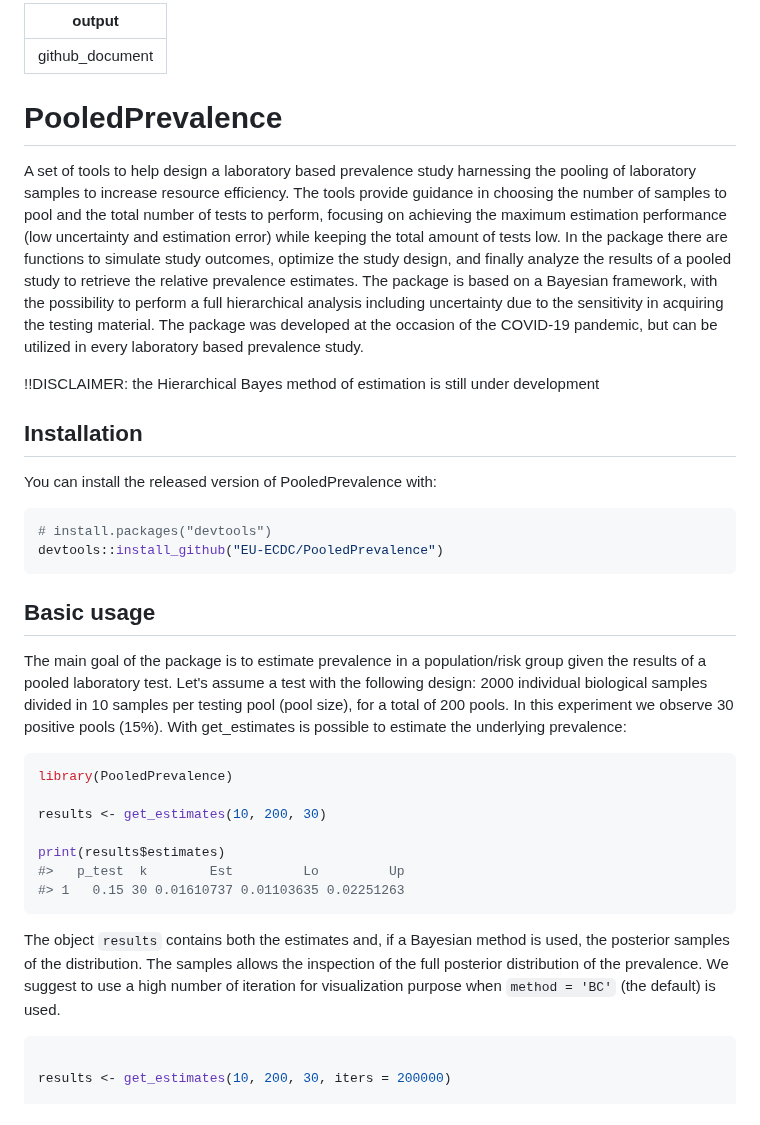
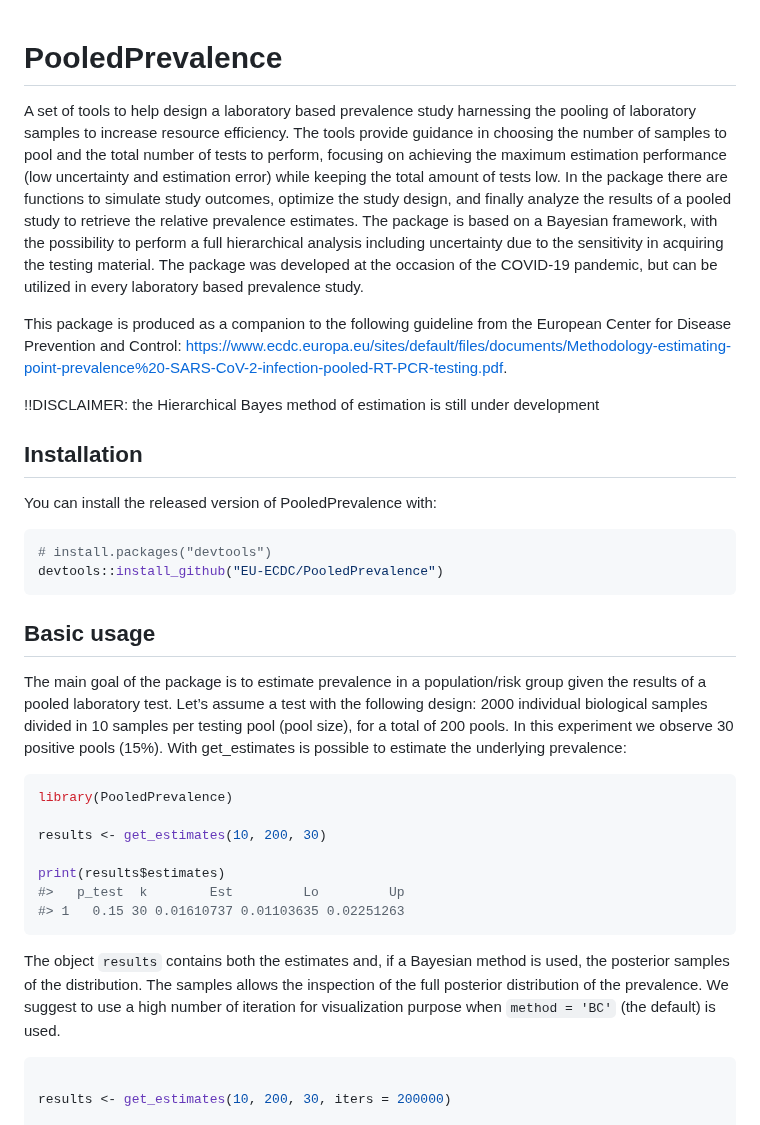
Before and after one commit to EU-ECDC/PooledPrevalence, a Markdown page: README.md, the part around one of its changes. Rendered like a GitHub page.

````diff
--- a/README.md
+++ b/README.md
@@ -1,23 +1,32 @@
----
-output: github_document
----
 
 <!-- README.md is generated from README.Rmd. Please edit that file -->
-
-
 
 # PooledPrevalence
 
 <!-- badges: start -->
+
 <!-- badges: end -->
 
-A set of tools to help design a laboratory based prevalence study harnessing the pooling of laboratory samples to increase resource efficiency.
-The tools provide guidance in choosing the number of samples to pool and the total number of tests to perform, focusing on achieving the maximum estimation performance (low uncertainty and estimation error) while keeping the total amount of tests low.
-In the package there are functions to simulate study outcomes, optimize the study design, and finally analyze the results of a pooled study to retrieve the relative prevalence estimates.
-The package is based on a Bayesian framework, with the possibility to perform a full hierarchical analysis including uncertainty due to the sensitivity in acquiring the testing material.
-The package was developed at the occasion of the COVID-19 pandemic, but can be utilized in every laboratory based prevalence study.
+A set of tools to help design a laboratory based prevalence study
+harnessing the pooling of laboratory samples to increase resource
+efficiency. The tools provide guidance in choosing the number of samples
+to pool and the total number of tests to perform, focusing on achieving
+the maximum estimation performance (low uncertainty and estimation
+error) while keeping the total amount of tests low. In the package there
+are functions to simulate study outcomes, optimize the study design, and
+finally analyze the results of a pooled study to retrieve the relative
+prevalence estimates. The package is based on a Bayesian framework, with
+the possibility to perform a full hierarchical analysis including
+uncertainty due to the sensitivity in acquiring the testing material.
+The package was developed at the occasion of the COVID-19 pandemic, but
+can be utilized in every laboratory based prevalence study.
 
-!!DISCLAIMER: the Hierarchical Bayes method of estimation is still under development
+This package is produced as a companion to the following guideline from
+the European Center for Disease Prevention and Control:
+<https://www.ecdc.europa.eu/sites/default/files/documents/Methodology-estimating-point-prevalence%20-SARS-CoV-2-infection-pooled-RT-PCR-testing.pdf>.
+
+\!\!DISCLAIMER: the Hierarchical Bayes method of estimation is still
+under development
 
 ## Installation
 
@@ -27,12 +36,18 @@ You can install the released version of PooledPrevalence with:
 # install.packages("devtools")
 devtools::install_github("EU-ECDC/PooledPrevalence")
 ```
+
 ## Basic usage
 
-The main goal of the package is to estimate prevalence in a population/risk group given the results of a pooled laboratory test. Let's assume a test with the following design: 2000 individual biological samples divided in 10 samples per testing pool (pool size), for a total of 200 pools. In this experiment we observe 30 positive pools (15%). With get_estimates is possible to estimate the underlying prevalence:
+The main goal of the package is to estimate prevalence in a
+population/risk group given the results of a pooled laboratory test.
+Let’s assume a test with the following design: 2000 individual
+biological samples divided in 10 samples per testing pool (pool size),
+for a total of 200 pools. In this experiment we observe 30 positive
+pools (15%). With get\_estimates is possible to estimate the underlying
+prevalence:
 
-
-```r
+``` r
 library(PooledPrevalence)
 
 results <- get_estimates(10, 200, 30)
@@ -42,10 +57,13 @@ print(results$estimates)
 #> 1   0.15 30 0.01610737 0.01103635 0.02251263
 ```
 
-The object `results` contains both the estimates and, if a Bayesian method is used, the posterior samples of the distribution. The samples allows the inspection of the full posterior distribution of the prevalence. We suggest to use a high number of iteration for visualization purpose when `method = 'BC'` (the default) is used.
+The object `results` contains both the estimates and, if a Bayesian
+method is used, the posterior samples of the distribution. The samples
+allows the inspection of the full posterior distribution of the
+prevalence. We suggest to use a high number of iteration for
+visualization purpose when `method = 'BC'` (the default) is used.
 
-
-```r
+``` r
 
 results <- get_estimates(10, 200, 30, iters = 200000)
 
````
Also changed, not shown: other parts of README.md (+108 -14 lines), man/figures/README-optimization grid-1.png (added), man/figures/README-plot posterior-1.png, 1 other file.
